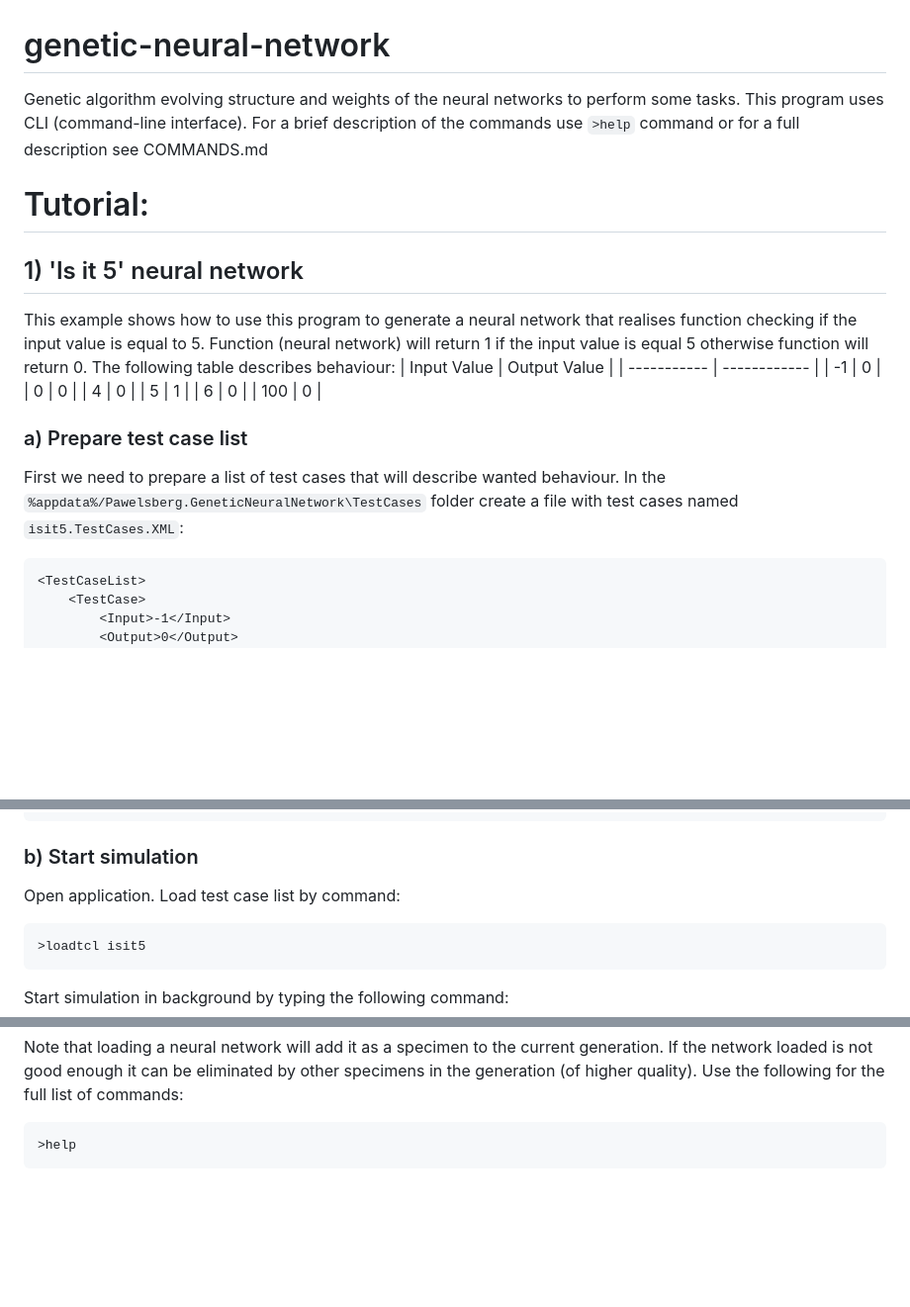
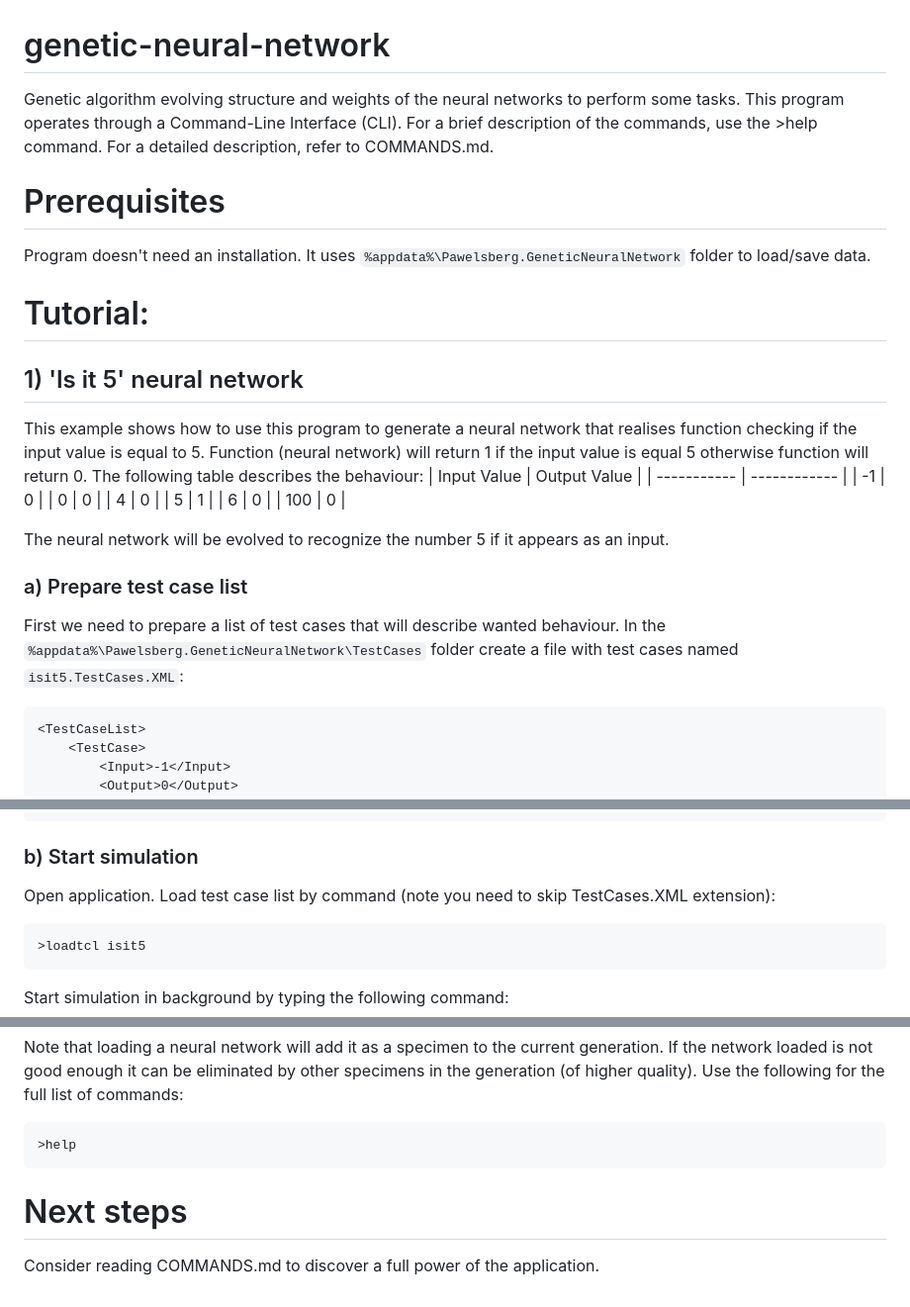
Before and after one commit to pawelsberg/genetic-neural-network, a Markdown page: README.md, 3 parts joined by grey strips. Shown at 99% size. GitHub-like rendering; blank space fills up the shorter version.

````diff
--- a/README.md
+++ b/README.md
@@ -1,12 +1,16 @@
 # genetic-neural-network
 Genetic algorithm evolving structure and weights of the neural networks to perform some tasks.
-This program uses CLI (command-line interface). For a brief description of the commands use `>help` command or for a full description see COMMANDS.md
+This program operates through a Command-Line Interface (CLI). For a brief description of the commands, use the >help command.
+For a detailed description, refer to COMMANDS.md.
+
+# Prerequisites
+Program doesn't need an installation. It uses `%appdata%\Pawelsberg.GeneticNeuralNetwork` folder to load/save data.
 
 # Tutorial:
 ## 1) 'Is it 5' neural network
 This example shows how to use this program to generate a neural network that realises function checking if the input value is equal to 5.
 Function (neural network) will return 1 if the input value is equal 5 otherwise function will return 0.
-The following table describes behaviour:
+The following table describes the behaviour:
 | Input Value | Output Value |
 | ----------- | ------------ |
 | -1          | 0            |
@@ -16,10 +20,10 @@ The following table describes behaviour:
 | 6           | 0            |
 | 100         | 0            |
 
-
+The neural network will be evolved to recognize the number 5 if it appears as an input.
 ### a) Prepare test case list
 First we need to prepare a list of test cases that will describe wanted behaviour.
-In the `%appdata%/Pawelsberg.GeneticNeuralNetwork\TestCases` folder create a file with test cases named `isit5.TestCases.XML`:
+In the `%appdata%\Pawelsberg.GeneticNeuralNetwork\TestCases` folder create a file with test cases named `isit5.TestCases.XML`:
 ```xml
 <TestCaseList>
 	<TestCase>
@@ -49,7 +53,7 @@ In the `%appdata%/Pawelsberg.GeneticNeuralNetwork\TestCases` folder create a fil
 </TestCaseList>
 ```
 ### b) Start simulation
-Open application. Load test case list by command:
+Open application. Load test case list by command (note you need to skip TestCases.XML extension):
 ```
 >loadtcl isit5
 ```
@@ -169,3 +175,5 @@ Use the following for the full list of commands:
 ```
 >help
 ```
+# Next steps
+Consider reading COMMANDS.md to discover a full power of the application.
````
Also changed, not shown: other parts of README.md (+2 -0 lines).
